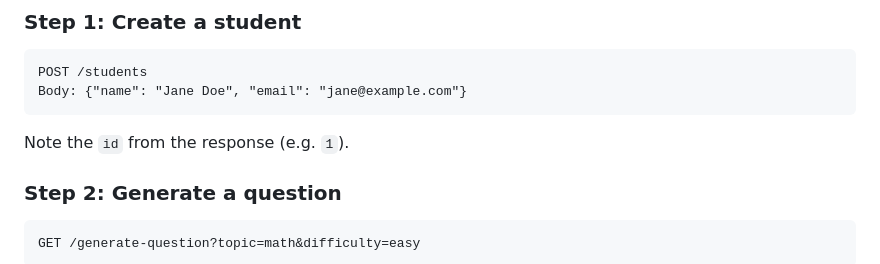
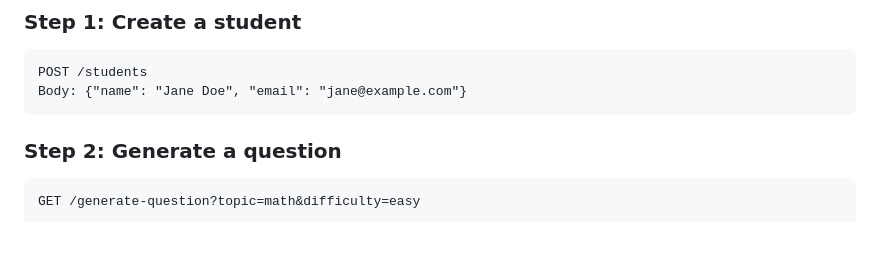
Before and after one commit to BeatriceNjagi/AI-Powered-Adaptive-Learning-System, a Markdown page: README.md, the part around the change. GitHub-like rendering; blank space fills up the shorter version.

Commit message:
Remove note about response 'id' in README
Removed note about 'id' from the response in the POST section.

````diff
--- a/README.md
+++ b/README.md
@@ -56,8 +56,6 @@ From there you can test every endpoint directly in the browser.
 POST /students
 Body: {"name": "Jane Doe", "email": "jane@example.com"}
 ```
-
-Note the `id` from the response (e.g. `1`).
 
 ### Step 2: Generate a question
 
````
